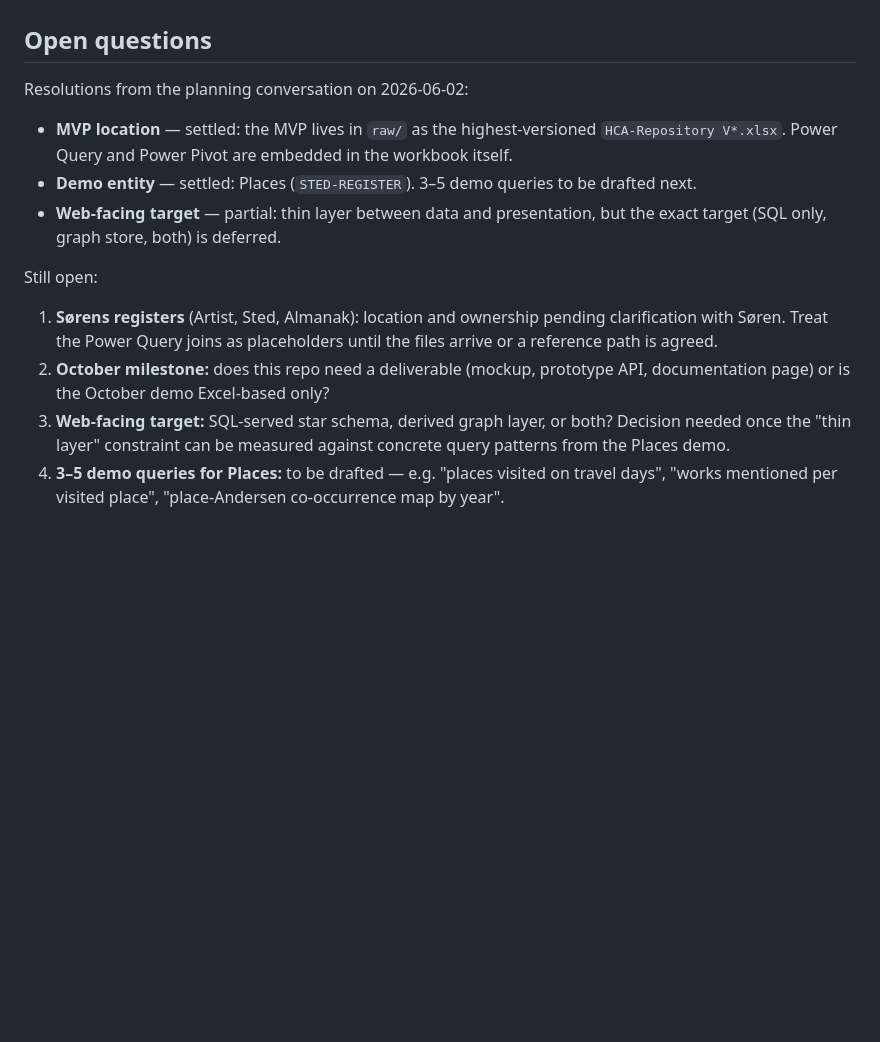
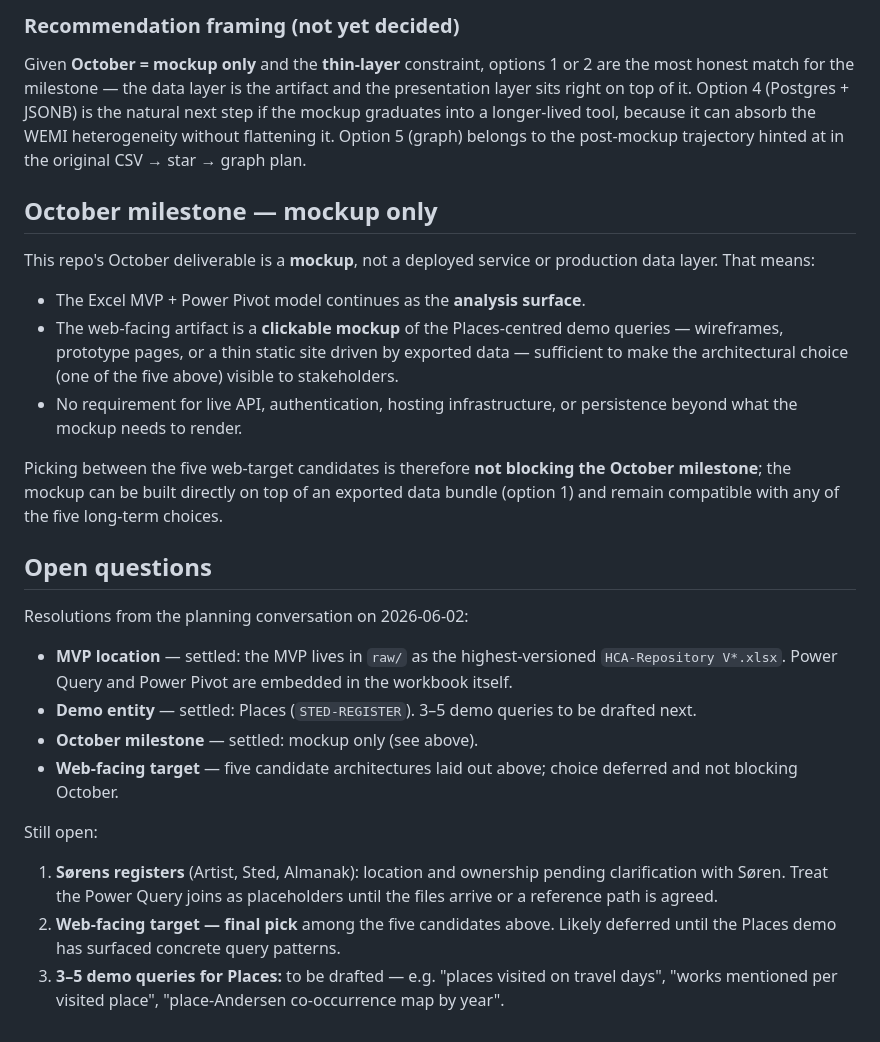
Before and after one commit to ogierMontanus/hca-open-repo, a Markdown page: docs/data-model/star-schema.md, the part around one of its changes. GitHub-like rendering; blank space fills up the shorter version.

```diff
--- a/docs/data-model/star-schema.md
+++ b/docs/data-model/star-schema.md
@@ -119,14 +163,28 @@ From the 2026-06-01 meeting, the rules that govern how this layer evolves:
+### Recommendation framing (not yet decided)
+
+Given **October = mockup only** and the **thin-layer** constraint, options 1 or 2 are the most honest match for the milestone — the data layer is the artifact and the presentation layer sits right on top of it. Option 4 (Postgres + JSONB) is the natural next step if the mockup graduates into a longer-lived tool, because it can absorb the WEMI heterogeneity without flattening it. Option 5 (graph) belongs to the post-mockup trajectory hinted at in the original CSV → star → graph plan.
+
+## October milestone — mockup only
+
+This repo's October deliverable is a **mockup**, not a deployed service or production data layer. That means:
+
+- The Excel MVP + Power Pivot model continues as the **analysis surface**.
+- The web-facing artifact is a **clickable mockup** of the Places-centred demo queries — wireframes, prototype pages, or a thin static site driven by exported data — sufficient to make the architectural choice (one of the five above) visible to stakeholders.
+- No requirement for live API, authentication, hosting infrastructure, or persistence beyond what the mockup needs to render.
+
+Picking between the five web-target candidates is therefore **not blocking the October milestone**; the mockup can be built directly on top of an exported data bundle (option 1) and remain compatible with any of the five long-term choices.
+
 ## Open questions
 
 Resolutions from the planning conversation on 2026-06-02:
 
 - **MVP location** — settled: the MVP lives in `raw/` as the highest-versioned `HCA-Repository V*.xlsx`. Power Query and Power Pivot are embedded in the workbook itself.
 - **Demo entity** — settled: Places (`STED-REGISTER`). 3–5 demo queries to be drafted next.
-- **Web-facing target** — partial: thin layer between data and presentation, but the exact target (SQL only, graph store, both) is deferred.
+- **October milestone** — settled: mockup only (see above).
+- **Web-facing target** — five candidate architectures laid out above; choice deferred and not blocking October.
 
 Still open:
 
 1. **Sørens registers** (Artist, Sted, Almanak): location and ownership pending clarification with Søren. Treat the Power Query joins as placeholders until the files arrive or a reference path is agreed.
-2. **October milestone:** does this repo need a deliverable (mockup, prototype API, documentation page) or is the October demo Excel-based only?
-3. **Web-facing target:** SQL-served star schema, derived graph layer, or both? Decision needed once the "thin layer" constraint can be measured against concrete query patterns from the Places demo.
-4. **3–5 demo queries for Places:** to be drafted — e.g. "places visited on travel days", "works mentioned per visited place", "place-Andersen co-occurrence map by year".
+2. **Web-facing target — final pick** among the five candidates above. Likely deferred until the Places demo has surfaced concrete query patterns.
+3. **3–5 demo queries for Places:** to be drafted — e.g. "places visited on travel days", "works mentioned per visited place", "place-Andersen co-occurrence map by year".
```
Also changed, not shown: other parts of docs/data-model/star-schema.md (+44 -0 lines).
